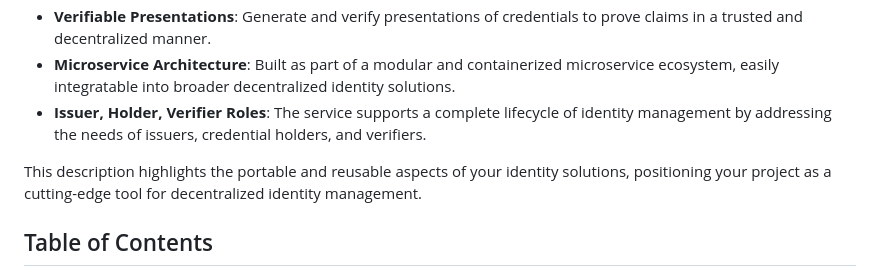
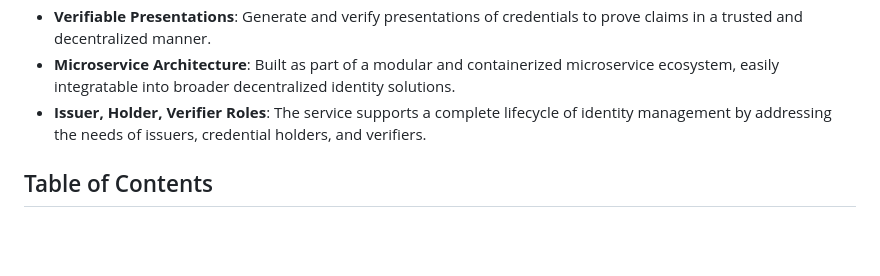
Before and after one commit to tumy-tech-labs/credential-service, a Markdown page: README.md, the part around the change. GitHub-like rendering; blank space fills up the shorter version.

```diff
--- a/README.md
+++ b/README.md
@@ -10,8 +10,6 @@ A robust microservice designed for creating, managing, and verifying **W3C-compl
 - **Verifiable Presentations**: Generate and verify presentations of credentials to prove claims in a trusted and decentralized manner.
 - **Microservice Architecture**: Built as part of a modular and containerized microservice ecosystem, easily integratable into broader decentralized identity solutions.
 - **Issuer, Holder, Verifier Roles**: The service supports a complete lifecycle of identity management by addressing the needs of issuers, credential holders, and verifiers.
-
-This description highlights the portable and reusable aspects of your identity solutions, positioning your project as a cutting-edge tool for decentralized identity management.
 
 ## Table of Contents
 
```
